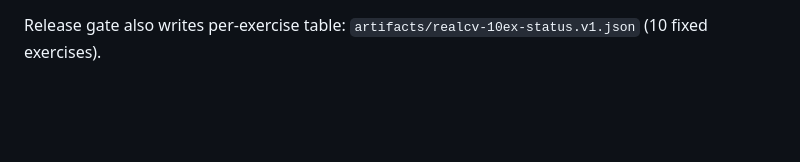
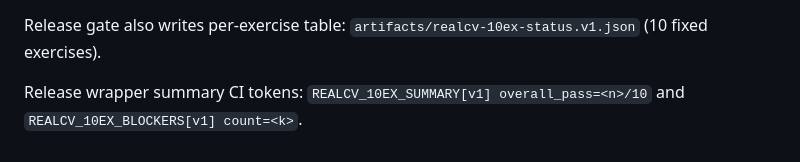
Before and after one commit to dbachynskyy/pt-tracker, a Markdown page: README.md, the part around the change. Drawn GitHub-style; blank space fills up the shorter version.

Commit message:
docs(release-gate): add 10-ex summary schema, CI tokens, and ALLOW_PARTIAL behavior

```diff
--- a/README.md
+++ b/README.md
@@ -204,3 +204,5 @@ Produces `artifacts/realcv-release-readiness.v1.json` and exits non-zero on bloc
 Release gate v2 emits version-tagged CI line `REALCV_RELEASE_READINESS[v2] ...` and writes `artifacts/realcv-release-readiness.v2.json` (while preserving v1 output).
 
 Release gate also writes per-exercise table: `artifacts/realcv-10ex-status.v1.json` (10 fixed exercises).
+
+Release wrapper summary CI tokens: `REALCV_10EX_SUMMARY[v1] overall_pass=<n>/10` and `REALCV_10EX_BLOCKERS[v1] count=<k>`.
```
Also changed, not shown: docs/cv/CROSS_REPO_CV_REGRESSION_HARNESS.md (+20 -0 lines).
